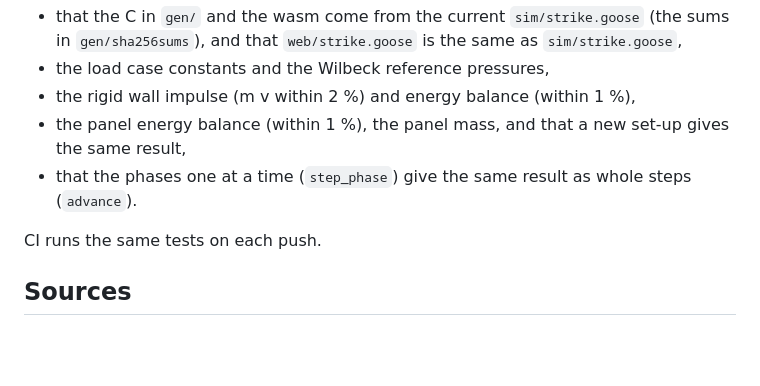
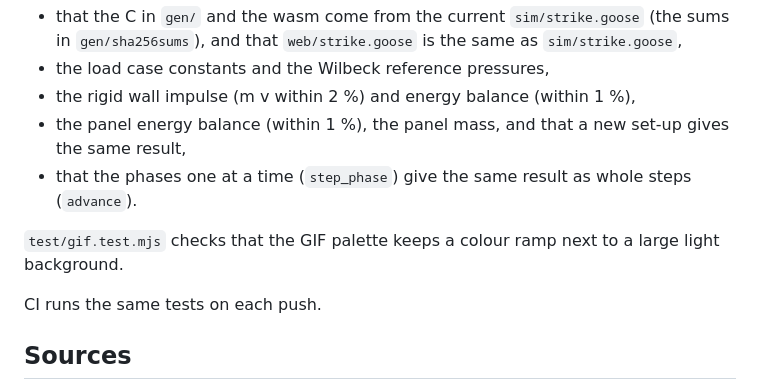
Before and after one commit to yujieteo/goosestrike, a Markdown page: README.md, the part around the change. Drawn GitHub-style; blank space fills up the shorter version.

Commit message:
no-mistakes(document): Document the GIF palette test in README

```diff
--- a/README.md
+++ b/README.md
@@ -200,6 +200,8 @@ The tests (`test/strike.test.mjs`) load the committed `web/strike.wasm` in Node
 - the panel energy balance (within 1 %), the panel mass, and that a new set-up gives the same result,
 - that the phases one at a time (`step_phase`) give the same result as whole steps (`advance`).
 
+`test/gif.test.mjs` checks that the GIF palette keeps a colour ramp next to a large light background.
+
 CI runs the same tests on each push.
 
 ## Sources
```
